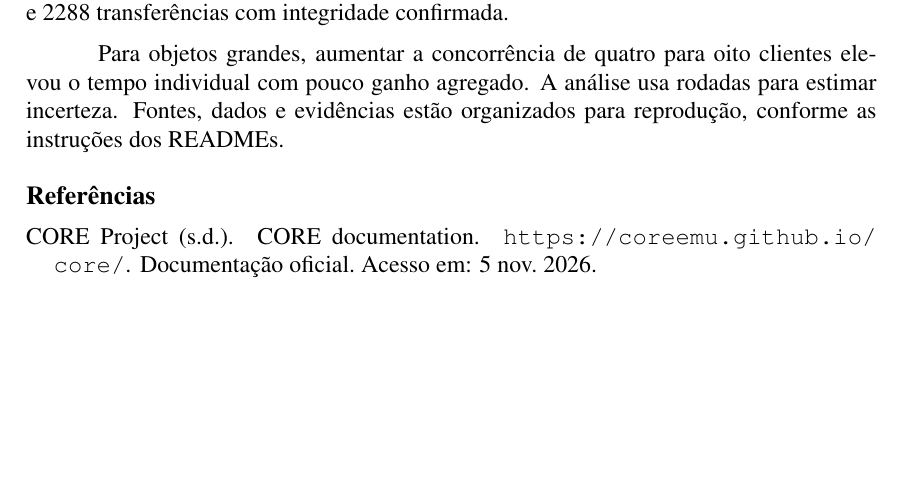
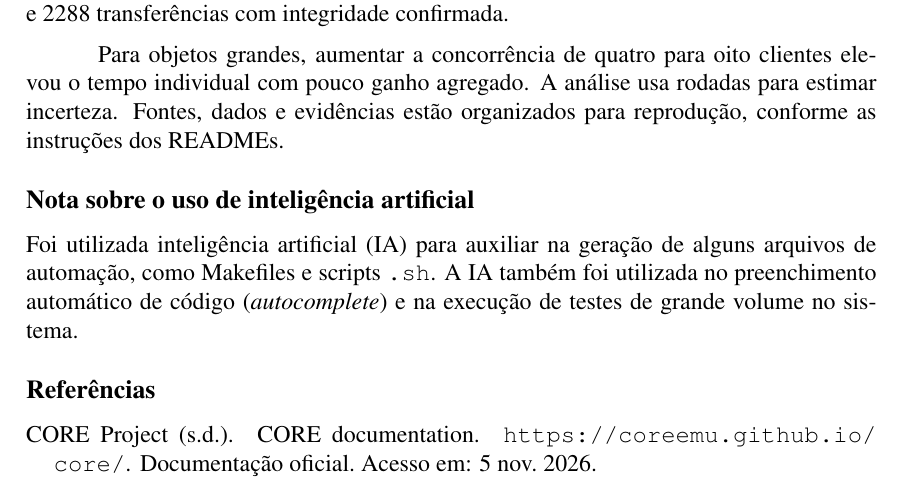
Before and after one commit to henriquecgarcia/T1-Redes, a LaTeX paper (relatorio/relatorio_final.tex): part of page 10 of 10 before the commit and part of page 10 of 11 after it, cut so that both start at the same text, the shorter picture padded with empty space. The pictures show the PDF file relatorio/relatorio_final.pdf that the author committed with the source.

Commit message:
docs(report): declara uso de inteligencia artificial

```diff
--- a/relatorio/relatorio_final.tex
+++ b/relatorio/relatorio_final.tex
@@ -388,6 +388,14 @@ elevou o tempo individual com pouco ganho agregado. A análise usa rodadas
 para estimar incerteza. Fontes, dados e evidências estão organizados para
 reprodução, conforme as instruções dos READMEs.
 
+% Transparência sobre as ferramentas de apoio utilizadas.
+\section*{Nota sobre o uso de inteligência artificial}
+
+Foi utilizada inteligência artificial (IA) para auxiliar na geração de
+alguns arquivos de automação, como Makefiles e scripts \texttt{.sh}.
+A IA também foi utilizada no preenchimento automático de código
+(\textit{autocomplete}) e na execução de testes de grande volume no sistema.
+
 \bibliographystyle{sbc}
 \bibliography{referencias}
 \end{document}
```
Also changed, not shown: relatorio/relatorio_final.md (+7 -0 lines), relatorio/relatorio_final.pdf, 1 other file.
